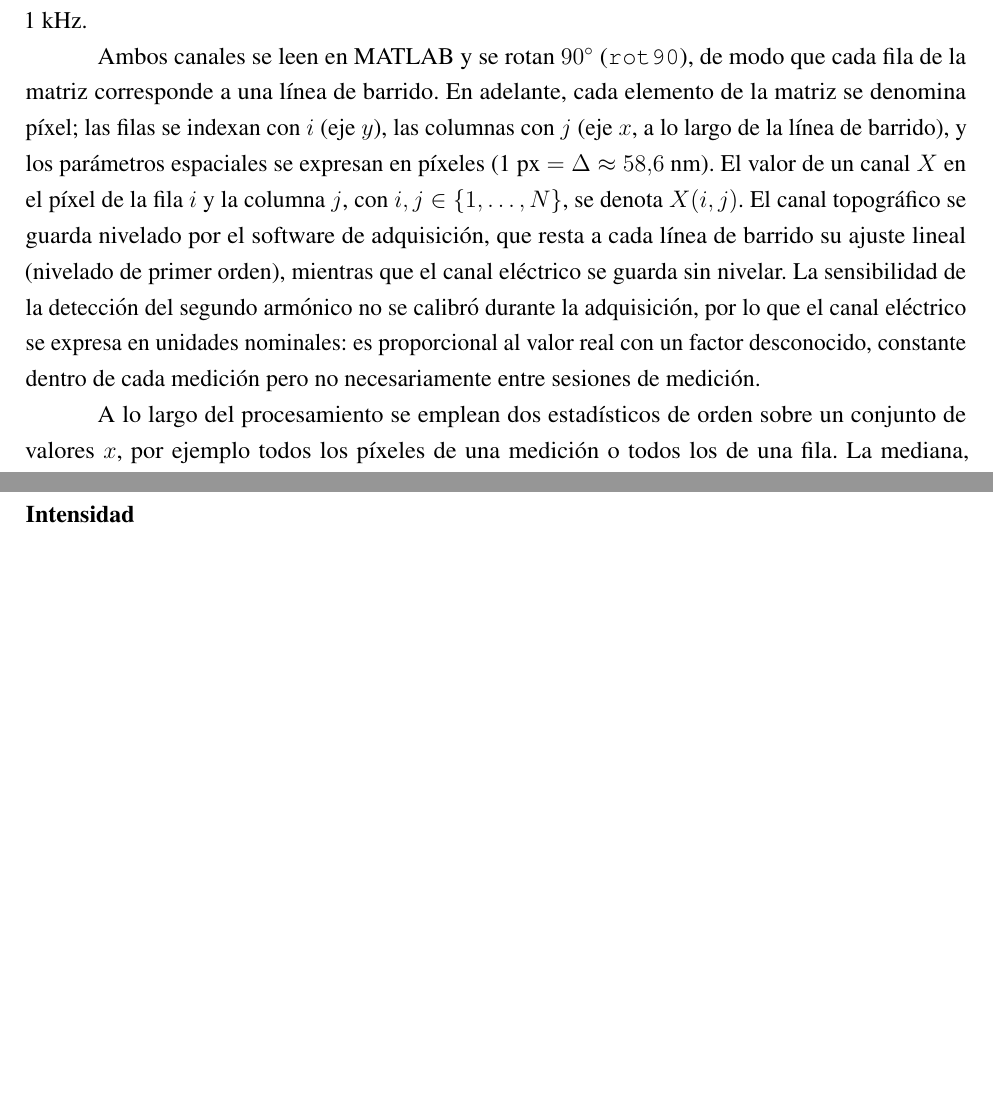
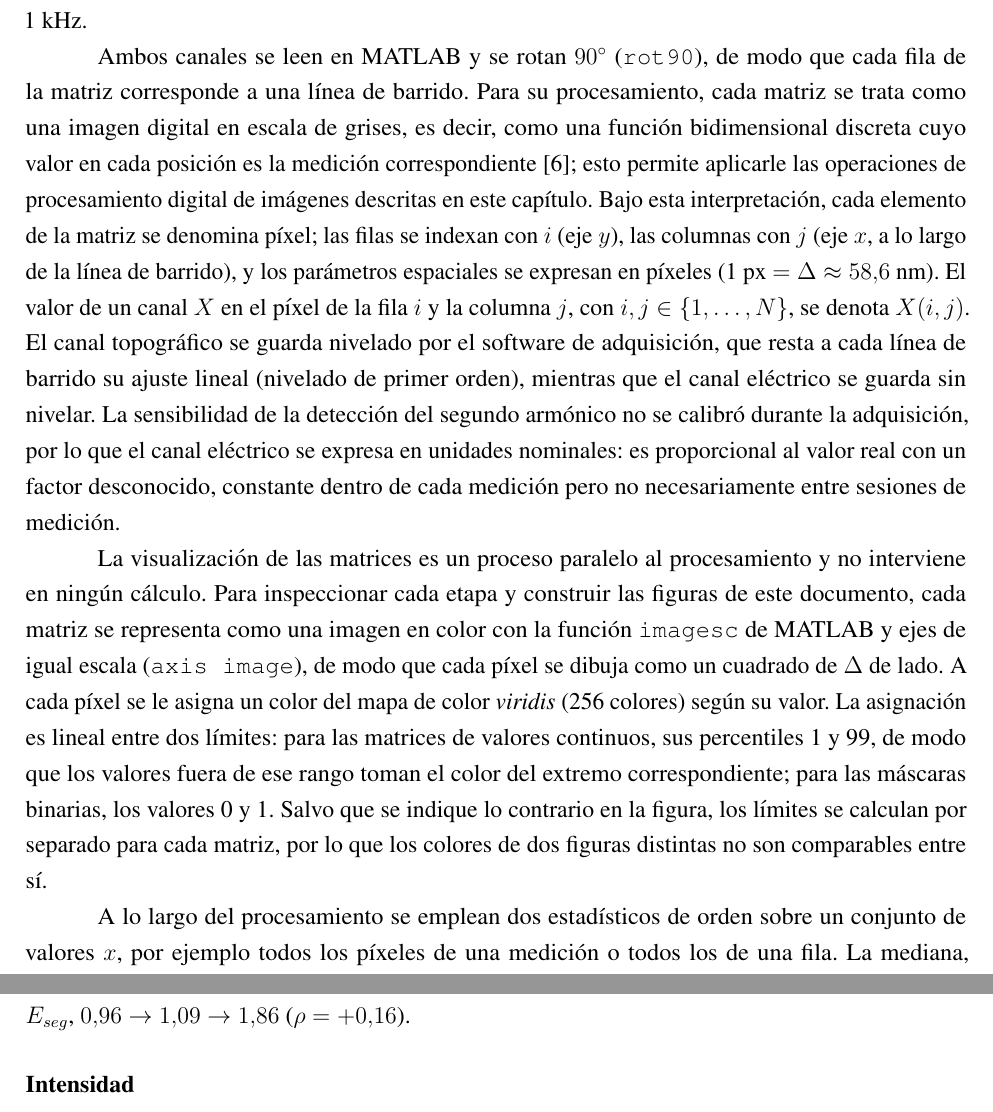
Before and after one commit to Sergio-Colmenares/Tesis, a LaTeX thesis (documento/main.tex, which reads documento/capitulos/03_metodologia.tex): two parts of pages 28 and 70 of 86 before the commit and two parts of pages 28 and 71 of 87 after it, joined at a grey line, cut so that both start at the same text, the shorter picture padded with empty space. Compiled offline with pdfLaTeX.

Commit message:
Metodología 3.1: justificar el término píxel y describir la visualización como proceso paralelo
Co-Authored-By: Claude Opus 5.5 <noreply@anthropic.com>
Claude-Session: https://claude.ai/code/session_016ZWjRff9syV3PPc1qfyYwV

```diff
--- a/documento/capitulos/03_metodologia.tex
+++ b/documento/capitulos/03_metodologia.tex
@@ -7,7 +7,9 @@ Las mediciones de microscopía se obtienen en formato .ibw (Igor Binary Wave), e
 
 El conjunto de datos está formado por 81 mediciones: nueve condiciones de fabricación, resultado de combinar tres voltajes (5, 10 y 15~V) y tres frecuencias (10~Hz, 1~kHz y 100~kHz) [4], con tres réplicas por condición y tres posiciones de medición por réplica. Cada medición se identifica con un código de la forma \texttt{Vf-n}: \texttt{V} indica el voltaje (0, 1 y 2 para 5, 10 y 15~V), \texttt{f} la frecuencia (a, b y c para 10~Hz, 1~kHz y 100~kHz) y $n \in \{1, \dots, 9\}$ la medición, de modo que las mediciones 1--3, 4--6 y 7--9 corresponden a la primera, segunda y tercera réplica. El conjunto de las nueve mediciones de una condición se denomina \emph{set}; por ejemplo, el set 2b corresponde a 15~V y 1~kHz.
 
-Ambos canales se leen en MATLAB y se rotan $90^\circ$ (\texttt{rot90}), de modo que cada fila de la matriz corresponde a una línea de barrido. En adelante, cada elemento de la matriz se denomina píxel; las filas se indexan con $i$ (eje $y$), las columnas con $j$ (eje $x$, a lo largo de la línea de barrido), y los parámetros espaciales se expresan en píxeles (1~px $= \Delta \approx 58.6$~nm). El valor de un canal $X$ en el píxel de la fila $i$ y la columna $j$, con $i, j \in \{1, \dots, N\}$, se denota $X(i,j)$. El canal topográfico se guarda nivelado por el software de adquisición, que resta a cada línea de barrido su ajuste lineal (nivelado de primer orden), mientras que el canal eléctrico se guarda sin nivelar. La sensibilidad de la detección del segundo armónico no se calibró durante la adquisición, por lo que el canal eléctrico se expresa en unidades nominales: es proporcional al valor real con un factor desconocido, constante dentro de cada medición pero no necesariamente entre sesiones de medición.
+Ambos canales se leen en MATLAB y se rotan $90^\circ$ (\texttt{rot90}), de modo que cada fila de la matriz corresponde a una línea de barrido. Para su procesamiento, cada matriz se trata como una imagen digital en escala de grises, es decir, como una función bidimensional discreta cuyo valor en cada posición es la medición correspondiente [6]; esto permite aplicarle las operaciones de procesamiento digital de imágenes descritas en este capítulo. Bajo esta interpretación, cada elemento de la matriz se denomina píxel; las filas se indexan con $i$ (eje $y$), las columnas con $j$ (eje $x$, a lo largo de la línea de barrido), y los parámetros espaciales se expresan en píxeles (1~px $= \Delta \approx 58.6$~nm). El valor de un canal $X$ en el píxel de la fila $i$ y la columna $j$, con $i, j \in \{1, \dots, N\}$, se denota $X(i,j)$. El canal topográfico se guarda nivelado por el software de adquisición, que resta a cada línea de barrido su ajuste lineal (nivelado de primer orden), mientras que el canal eléctrico se guarda sin nivelar. La sensibilidad de la detección del segundo armónico no se calibró durante la adquisición, por lo que el canal eléctrico se expresa en unidades nominales: es proporcional al valor real con un factor desconocido, constante dentro de cada medición pero no necesariamente entre sesiones de medición.
+
+La visualización de las matrices es un proceso paralelo al procesamiento y no interviene en ningún cálculo. Para inspeccionar cada etapa y construir las figuras de este documento, cada matriz se representa como una imagen en color con la función \texttt{imagesc} de MATLAB y ejes de igual escala (\texttt{axis image}), de modo que cada píxel se dibuja como un cuadrado de $\Delta$ de lado. A cada píxel se le asigna un color del mapa de color \emph{viridis} (256 colores) según su valor. La asignación es lineal entre dos límites: para las matrices de valores continuos, sus percentiles 1 y 99, de modo que los valores fuera de ese rango toman el color del extremo correspondiente; para las máscaras binarias, los valores 0 y 1. Salvo que se indique lo contrario en la figura, los límites se calculan por separado para cada matriz, por lo que los colores de dos figuras distintas no son comparables entre sí.
 
 A lo largo del procesamiento se emplean dos estadísticos de orden sobre un conjunto de valores $x$, por ejemplo todos los píxeles de una medición o todos los de una fila. La mediana, $\mathrm{med}(x)$, es el valor central del conjunto ordenado (el promedio de los dos centrales si el número de valores es par). El percentil $q$, $P_q(x)$, es el valor por debajo del cual se encuentra el $q$~\% de los valores; se calcula con la función \texttt{prctile} de MATLAB, que interpola linealmente entre los valores ordenados.
 
```
